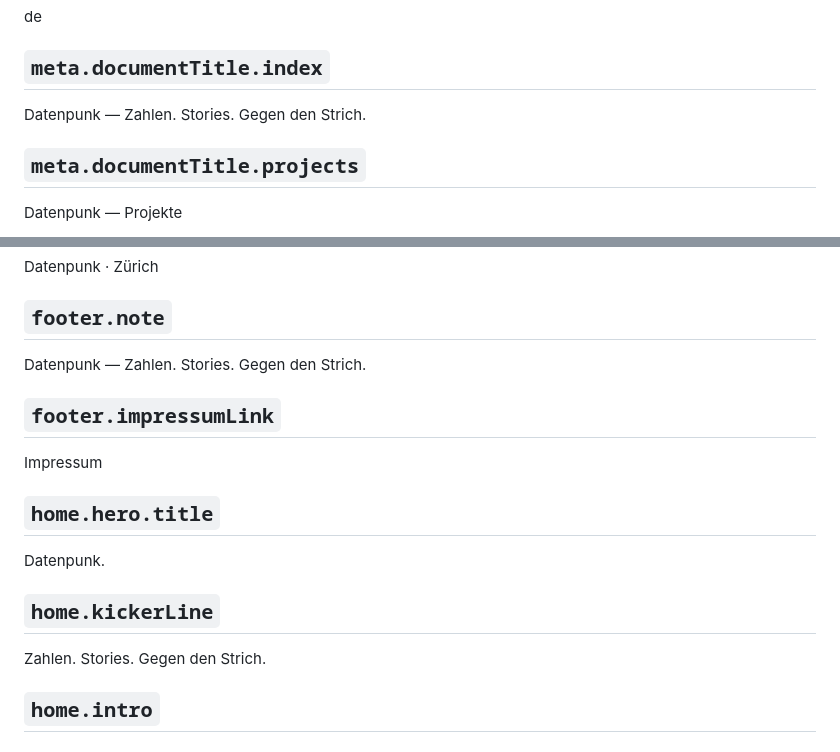
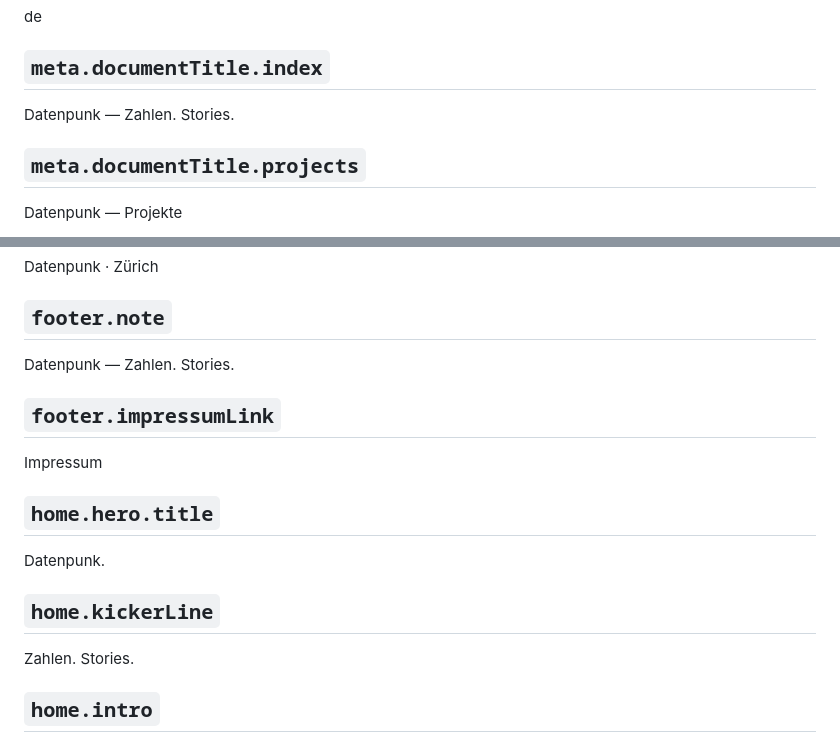
Before and after one commit to datenpunk-ch/base, a Markdown page: content/copy.de.md, 2 parts joined by grey strips. Drawn GitHub-style.

Commit message:
Shorten German site tagline to «Zahlen. Stories.»
Updates the home kicker, footer note, and index document title in German copy.

```diff
--- a/content/copy.de.md
+++ b/content/copy.de.md
@@ -16,7 +16,7 @@ de
 
 ## `meta.documentTitle.index`
 
-Datenpunk — Zahlen. Stories. Gegen den Strich.
+Datenpunk — Zahlen. Stories.
 
 ## `meta.documentTitle.projects`
 
@@ -88,7 +88,7 @@ Datenpunk · Zürich
 
 ## `footer.note`
 
-Datenpunk — Zahlen. Stories. Gegen den Strich.
+Datenpunk — Zahlen. Stories.
 
 ## `footer.impressumLink`
 
@@ -100,7 +100,7 @@ Datenpunk.
 
 ## `home.kickerLine`
 
-Zahlen. Stories. Gegen den Strich.
+Zahlen. Stories.
 
 ## `home.intro`
 
```
